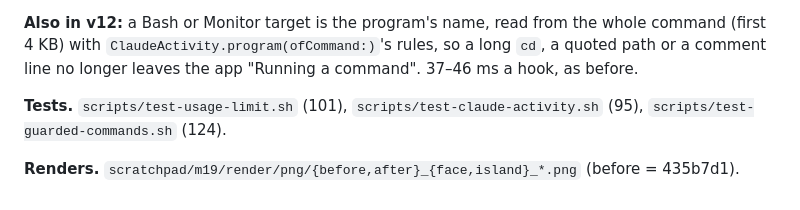
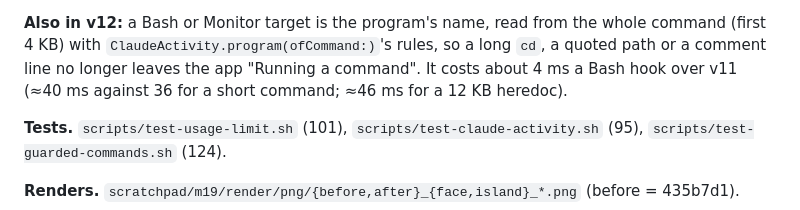
Before and after one commit to matthewhamilton3141/isle, a Markdown page: ROADMAP.md, the part around the change. Drawn GitHub-style.

Commit message:
Roadmap: what v12's Bash target costs
Co-Authored-By: Claude Opus 5.5 <noreply@anthropic.com>

```diff
--- a/ROADMAP.md
+++ b/ROADMAP.md
@@ -1969,7 +1969,8 @@ words (`ClaudeLimit`).
 **Also in v12:** a Bash or Monitor target is the program's name, read from the
 whole command (first 4 KB) with `ClaudeActivity.program(ofCommand:)`'s rules,
 so a long `cd`, a quoted path or a comment line no longer leaves the app
-"Running a command". 37–46 ms a hook, as before.
+"Running a command". It costs about 4 ms a Bash hook over v11 (≈40 ms
+against 36 for a short command; ≈46 ms for a 12 KB heredoc).
 
 **Tests.** `scripts/test-usage-limit.sh` (101), `scripts/test-claude-activity.sh`
 (95), `scripts/test-guarded-commands.sh` (124).
```
